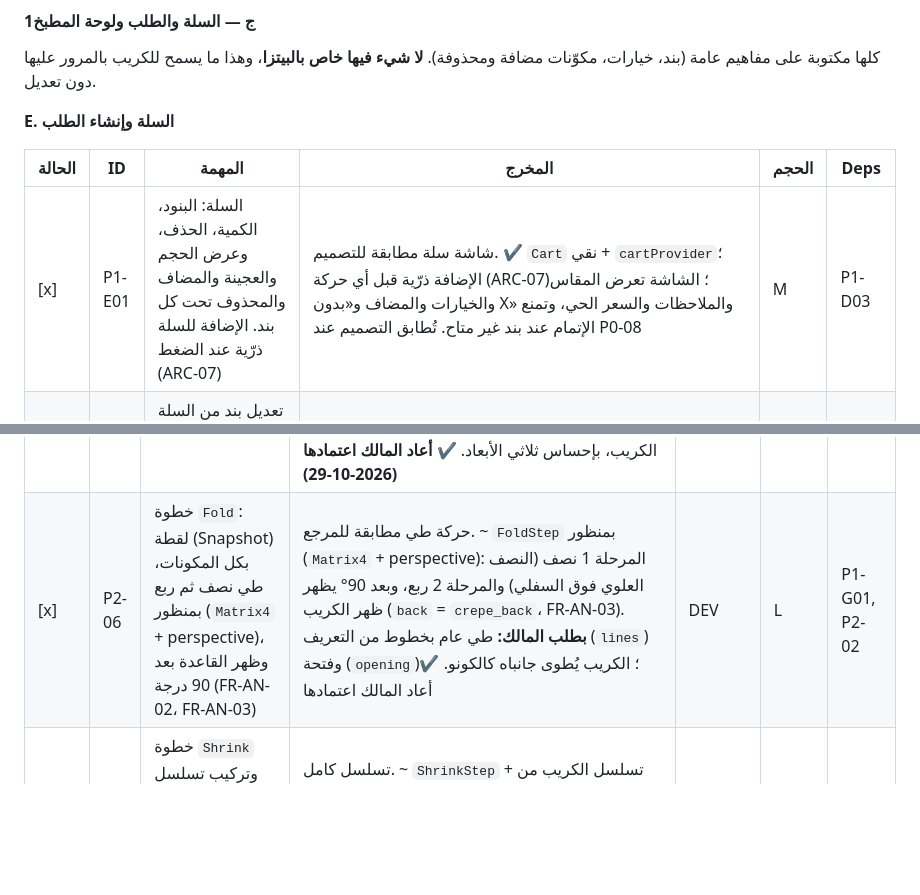
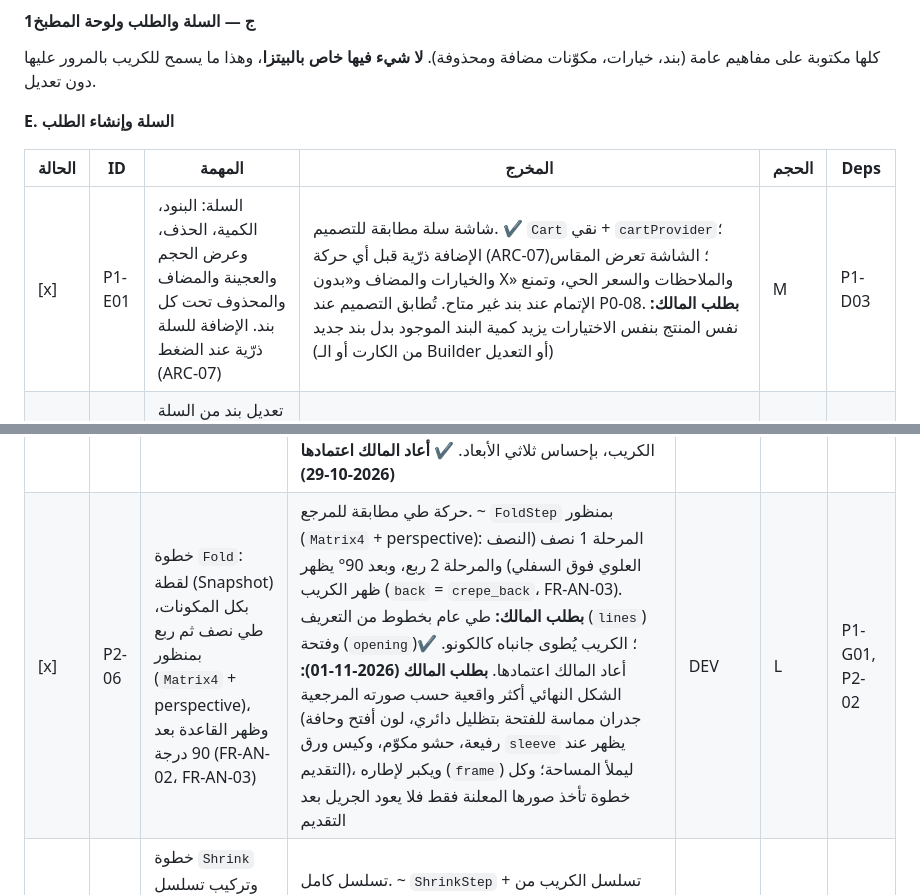
Before and after one commit to refa3t/menova, a Markdown page: CLAUDE.md, 2 parts joined by grey strips. Rendered like a GitHub page; blank space fills up the shorter version.

```diff
--- a/CLAUDE.md
+++ b/CLAUDE.md
@@ -347,7 +347,7 @@ extraQty_i = max(0, selectedQty_i − defaultQty_i)
 
 | الحالة | ID | المهمة | المخرج | الحجم | Deps |
 | --- | --- | --- | --- | --- | --- |
-| [x] | P1-E01 | السلة: البنود، الكمية، الحذف، وعرض الحجم والعجينة والمضاف والمحذوف تحت كل بند. الإضافة للسلة ذرّية عند الضغط (ARC-07) | شاشة سلة مطابقة للتصميم. ✔ `Cart` نقي + `cartProvider`؛ الإضافة ذرّية قبل أي حركة (ARC-07)؛ الشاشة تعرض المقاس والخيارات والمضاف و«بدون X» والملاحظات والسعر الحي، وتمنع الإتمام عند بند غير متاح. تُطابق التصميم عند P0-08 | M | P1-D03 |
+| [x] | P1-E01 | السلة: البنود، الكمية، الحذف، وعرض الحجم والعجينة والمضاف والمحذوف تحت كل بند. الإضافة للسلة ذرّية عند الضغط (ARC-07) | شاشة سلة مطابقة للتصميم. ✔ `Cart` نقي + `cartProvider`؛ الإضافة ذرّية قبل أي حركة (ARC-07)؛ الشاشة تعرض المقاس والخيارات والمضاف و«بدون X» والملاحظات والسعر الحي، وتمنع الإتمام عند بند غير متاح. تُطابق التصميم عند P0-08. **بطلب المالك:** نفس المنتج بنفس الاختيارات يزيد كمية البند الموجود بدل بند جديد (من الكارت أو الـ Builder أو التعديل) | M | P1-D03 |
 | [x] | P1-E02 | تعديل بند من السلة يفتح Builder بحالته المحفوظة ويحدّث البند نفسه دون تكراره (AC-18) | تعديل بند يعمل. ✔ `/product/<id>?line=<lineId>` يستعيد الاختيار المحفوظ، وزر «تحديث» يستبدل نفس البند دون تكرار (اختبار) | M | P1-E01 |
 | [x] | P1-E03 | حفظ السلة محلياً واستعادتها بعد إعادة التحميل | سلة تُستعاد. ✔ تُحفظ في `shared_preferences` (localStorage) مع كل تغيير وتُستعاد عند التحميل، والبيانات التالفة تعطي سلة فارغة (اختباران). الأسعار لا تُحفظ، تُحسب حية | S | P1-E01 |
 | [x] | P1-E04 | إتمام الطلب كضيف: الاسم والهاتف والعنوان وطريقة الاستلام والملاحظات، وحفظ بيانات الضيف على جهازه | شاشة إتمام الطلب. ✔ نموذج الضيف (اسم، موبايل مصري يقبل الأرقام العربية، استلام/توصيل، عنوان عند التوصيل، ملاحظات) يُحفظ على الجهاز، باختبارات تحقق. يرسل عبر P1-E05، والتصميم حتى P0-08. ✔ **التوصيل حسب المسافة (قرار المالك):** موقع العميل من المتصفح بإذنه، ومسافة الطريق من OSRM (مجاني بلا مفتاح)، والرسوم من `deliveryFee` في `pricing` (6ج لكل كم بدأ، أقل 25ج، أقصى 15كم) من وثيقة `settings/store`؛ تُعاد قبل الإرسال كالأسعار، وقواعد Firestore تعيد حساب الرسوم من المسافة وترفض المخالف، ولوحة الاستقبال تعيد قياس المسافة بـ OSRM وتُبرز عدم التطابق بالأحمر مع رابط الموقع على الخريطة. موقع المطعم من المالك: شارع مستشفى الأمل، بنها (قابل للتغيير) | M | P1-E01, P0-08 |
@@ -421,7 +421,7 @@ extraQty_i = max(0, selectedQty_i − defaultQty_i)
 | [x] | P2-03 | تعريف الكريب كتعريف ثابت جديد (قاعدة، خيارات، توزيع، تسلسل) + بياناته بالسكربت، واختبار **«بلا كود مكرر»**: يظهر في المنيو ويفتح Builder بمكوناته الافتراضية ويقبل الإضافة والحذف والسعر والسلة والطلب | تقرير بما يعمل دون تعديل في المحركات والسلة والطلب. ✔ `docs/PHASE2_CHANGES.md` قسم 5: يظهر ويُبنى ويُسعَّر ويُضاف للسلة بلا تعديل في المحركات أو السلة أو الطلب. التغييرات المشتركة: seed يعيد استخدام المكونات بين الكاتيجوري، واختبار التعريفات صار لكل الملفات، ونص البحث وأيقونة المجموعات صارا عامين. لا فشل معماري | DEV | S | P2-02, P1-A03 |
 | [x] | P2-04 | نمطا توزيع جديدان: `Band` (حشو) و`Drizzle` (صوصات) عبر نقطة التوسع | استراتيجيتان مسجلتان. ✔ `band` (حشو في شريط وسط) و`drizzle` (خطوط متموجة، كل قطعة باتجاه خطها، وكل صوص بإزاحة خاصة فيتداخل صوصان) مسجلتان في `placementStrategies`. حقل اختياري `placement.byIngredient` لاستراتيجية مكوّن بعينه (الكريب: الحشو `band`، والنوتيلا والشوكولاتة البيضاء `drizzle`)، ويتحقق منه المُتحقِّق. التغييرات المشتركة مسجلة في `docs/PHASE2_CHANGES.md` (4 إلى 7) | DEV | M | P1-B07, P2-03 |
 | [x] | P2-05 | خطوة `Griddle`: ظهور الجريل، تسوية القاعدة، بخار | حركة مطابقة للمرجع. ~ `GriddleStep`: سطح الجريل (دور `surface`) يظهر تحت الكريب، والكريب يستوي ذهبياً (`Cooked`) مع بخار (`steam`) وأزيز خفيف. اعتمدها المالك ثم طلب تعديل الشكل (2026-10-29): الكريب نصف دائرة والحشو في وسطها، ثم يُطوى الجانبان مرتين ملفوفاً كمثلث مقلوب (كونو) رأسه للأسفل والحشو بداخله يظهر من فتحة بيضاوية تحت حافة الكريب، بإحساس ثلاثي الأبعاد. ✔ **أعاد المالك اعتمادها (2026-10-29)** | DEV | M | P1-G01, P2-02 |
-| [x] | P2-06 | خطوة `Fold`: لقطة (Snapshot) بكل المكونات، طي نصف ثم ربع بمنظور (`Matrix4` + perspective)، وظهر القاعدة بعد 90 درجة (FR-AN-02، FR-AN-03) | حركة طي مطابقة للمرجع. ~ `FoldStep` بمنظور (`Matrix4` + perspective): المرحلة 1 نصف (النصف العلوي فوق السفلي) والمرحلة 2 ربع، وبعد 90° يظهر ظهر الكريب (`back` = `crepe_back`، FR-AN-03). **بطلب المالك:** طي عام بخطوط من التعريف (`lines`) وفتحة (`opening`)؛ الكريب يُطوى جانباه كالكونو. ✔ أعاد المالك اعتمادها | DEV | L | P1-G01, P2-02 |
+| [x] | P2-06 | خطوة `Fold`: لقطة (Snapshot) بكل المكونات، طي نصف ثم ربع بمنظور (`Matrix4` + perspective)، وظهر القاعدة بعد 90 درجة (FR-AN-02، FR-AN-03) | حركة طي مطابقة للمرجع. ~ `FoldStep` بمنظور (`Matrix4` + perspective): المرحلة 1 نصف (النصف العلوي فوق السفلي) والمرحلة 2 ربع، وبعد 90° يظهر ظهر الكريب (`back` = `crepe_back`، FR-AN-03). **بطلب المالك:** طي عام بخطوط من التعريف (`lines`) وفتحة (`opening`)؛ الكريب يُطوى جانباه كالكونو. ✔ أعاد المالك اعتمادها. **بطلب المالك (2026-11-01):** الشكل النهائي أكثر واقعية حسب صورته المرجعية (جدران مماسة للفتحة بتظليل دائري، لون أفتح وحافة رفيعة، حشو مكوّم، وكيس ورق `sleeve` يظهر عند التقديم)، ويكبر لإطاره (`frame`) ليملأ المساحة؛ وكل خطوة تأخذ صورها المعلنة فقط فلا يعود الجريل بعد التقديم | DEV | L | P1-G01, P2-02 |
 | [x] | P2-07 | خطوة `Shrink` وتركيب تسلسل الكريب من الإعدادات: Griddle ← Fold(half) ← Fold(quarter) ← Swap ← Shrink ← FlyToCart | تسلسل كامل. ~ `ShrinkStep` + تسلسل الكريب من التعريف: Griddle ← Fold(يسار) ← Fold(يمين) ← Swap ← Shrink ← FlyToCart (3.85ث)، والمنتج يُخفى من الصفحة أثناء الحركة (معمَّم). تم التحقق بإطارات من الموقع المنشور (`tools/perf/frames.mjs`)، والبيتزا كما هي. ✔ أعاد المالك اعتمادها | DEV | M | P2-05, P2-06 |
 | [x] | P2-08 | تطبيق قرار Swap للمعدّل (لقطة أو صورة نهائية) على الكريب دون تعديل منطقه | سلوك متسق مع البيتزا. ✔ Swap يثبّت لقطة اختيار العميل دائماً كالبيتزا، ومعامل `folds` يعرضها مطوية بظهرها؛ لا تعديل في منطق Swap | DEV | S | P2-07 |
 | [~] | P2-09 | مطابقة المرجع وقياس الأداء على الأجهزة المعتمدة (AC-11 إلى AC-18)، مع قياس تكلفة اللقطة أثناء الطي | تقرير بصري وقياس. ~ `docs/PHASE2_REPORT.md`: إطارات الحركة من الموقع، والقياس بالمحاكاة (CPU أبطأ 4×) يضع الكريب في مستوى البيتزا (148–164 مقابل 168 إطاراً >34ms في نفس التشغيلة)، واللقطة تُلتقط مرة واحدة فلا تكلفة أثناء الطي. **ينتظر اعتماد المرجع من المالك وجهازاً حقيقياً** | DEV | M | P2-07 |
```
Also changed, not shown: docs/PHASE2_CHANGES.md (+2 -0 lines).
